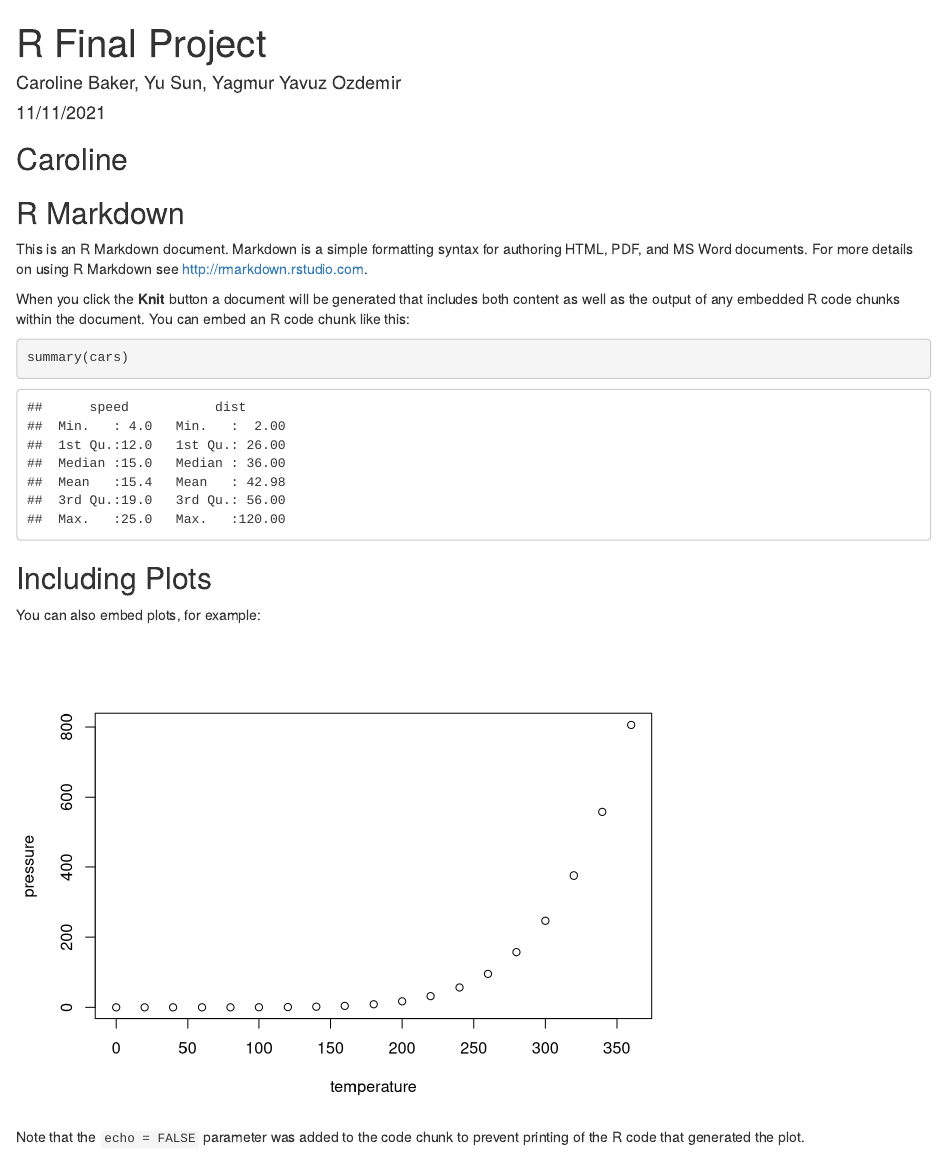
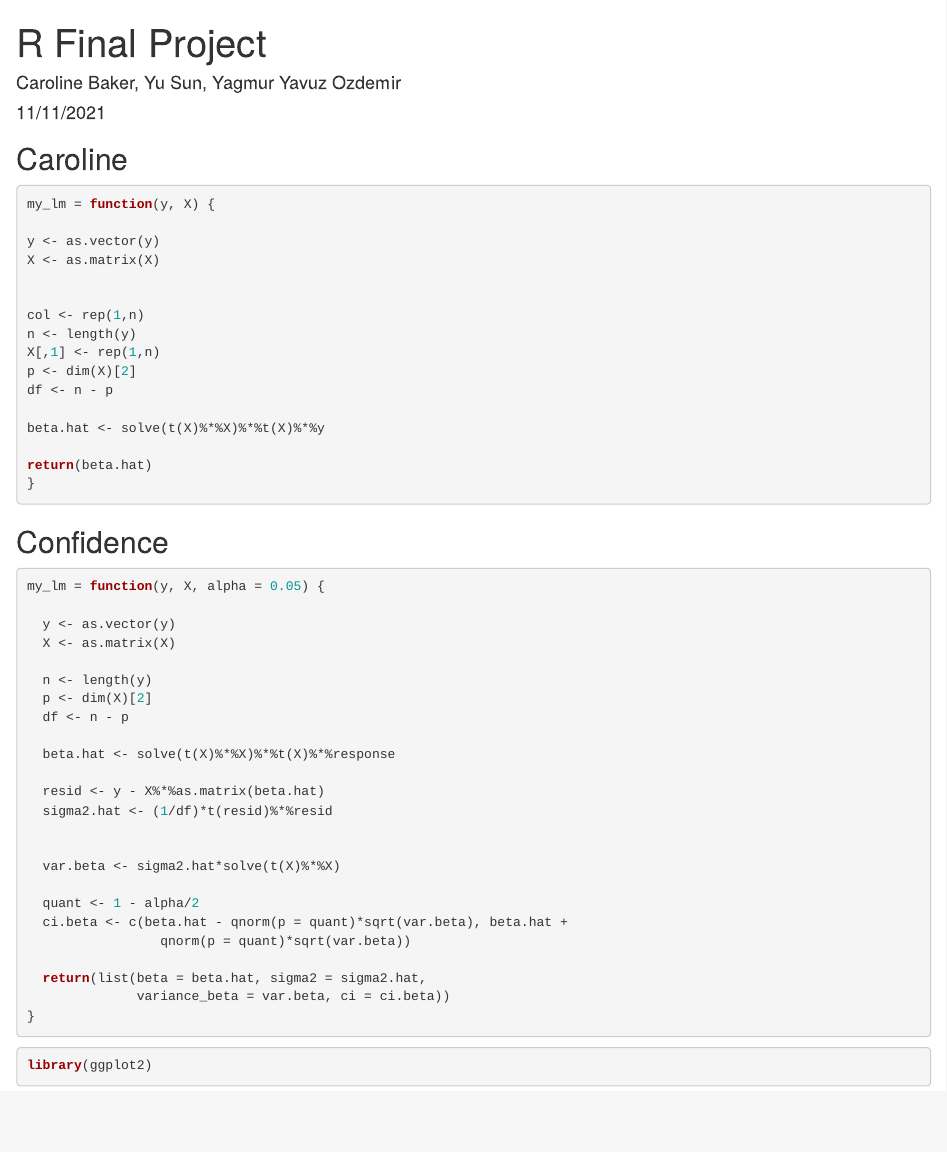
Before and after one commit to AU-R-Programming/FinalProjectG4, an R Markdown document (finalprojectg4.Rmd): the page in a window 1100 px wide, from its top. Rendered offline with R 4.5, knitr and Pandoc, with nearby package versions.

Commit message:
Update finalprojectg4.Rmd
Just a start to the project

````diff
--- a/finalprojectg4.Rmd
+++ b/finalprojectg4.Rmd
@@ -7,6 +7,63 @@ output: html_document
 
 ## Caroline
 
+```{r}
+my_lm = function(y, X) {
+
+y <- as.vector(y)
+X <- as.matrix(X)
+
+
+col <- rep(1,n)
+n <- length(y)
+X[,1] <- rep(1,n)
+p <- dim(X)[2]
+df <- n - p
+
+beta.hat <- solve(t(X)%*%X)%*%t(X)%*%y
+
+return(beta.hat)
+}
+
+```
+
+## Confidence
+
+```{r}
+my_lm = function(y, X, alpha = 0.05) {
+
+  y <- as.vector(y)
+  X <- as.matrix(X)
+
+  n <- length(y)
+  p <- dim(X)[2]
+  df <- n - p
+
+  beta.hat <- solve(t(X)%*%X)%*%t(X)%*%response
+
+  resid <- y - X%*%as.matrix(beta.hat)
+  sigma2.hat <- (1/df)*t(resid)%*%resid
+
+
+  var.beta <- sigma2.hat*solve(t(X)%*%X)
+
+  quant <- 1 - alpha/2
+  ci.beta <- c(beta.hat - qnorm(p = quant)*sqrt(var.beta), beta.hat +
+                 qnorm(p = quant)*sqrt(var.beta))
+
+  return(list(beta = beta.hat, sigma2 = sigma2.hat,
+              variance_beta = var.beta, ci = ci.beta))
+}
+```
+
+```{r}
+library(ggplot2)
+```
+
+
+
+
+
 
 
 
@@ -15,23 +72,3 @@ output: html_document
 ```{r setup, include=FALSE}
 knitr::opts_chunk$set(echo = TRUE)
 ```
-
-## R Markdown
-
-This is an R Markdown document. Markdown is a simple formatting syntax for authoring HTML, PDF, and MS Word documents. For more details on using R Markdown see <http://rmarkdown.rstudio.com>.
-
-When you click the **Knit** button a document will be generated that includes both content as well as the output of any embedded R code chunks within the document. You can embed an R code chunk like this:
-
-```{r cars}
-summary(cars)
-```
-
-## Including Plots
-
-You can also embed plots, for example:
-
-```{r pressure, echo=FALSE}
-plot(pressure)
-```
-
-Note that the `echo = FALSE` parameter was added to the code chunk to prevent printing of the R code that generated the plot.
````
